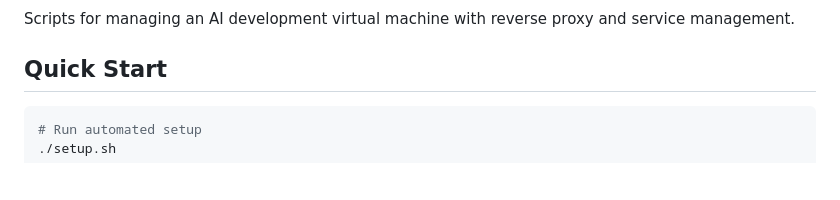
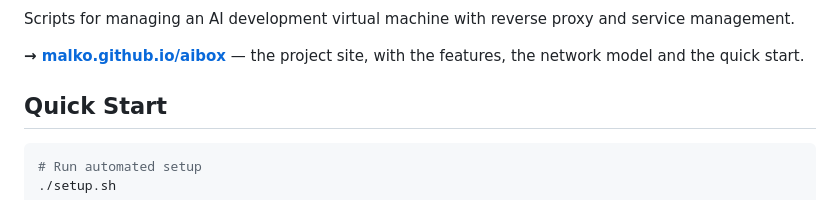
Before and after one commit to malko/aibox, a Markdown page: README.md, the part around one of its changes. GitHub-like rendering; blank space fills up the shorter version.

Commit message:
📝 point to the project site from the README

```diff
--- a/README.md
+++ b/README.md
@@ -3,4 +6,6 @@
 Scripts for managing an AI development virtual machine with reverse proxy and service management.
+
+**→ [malko.github.io/aibox](https://malko.github.io/aibox/)** — the project site, with the features, the network model and the quick start.
 
 ## Quick Start
 
```
Also changed, not shown: other parts of README.md (+3 -0 lines).
